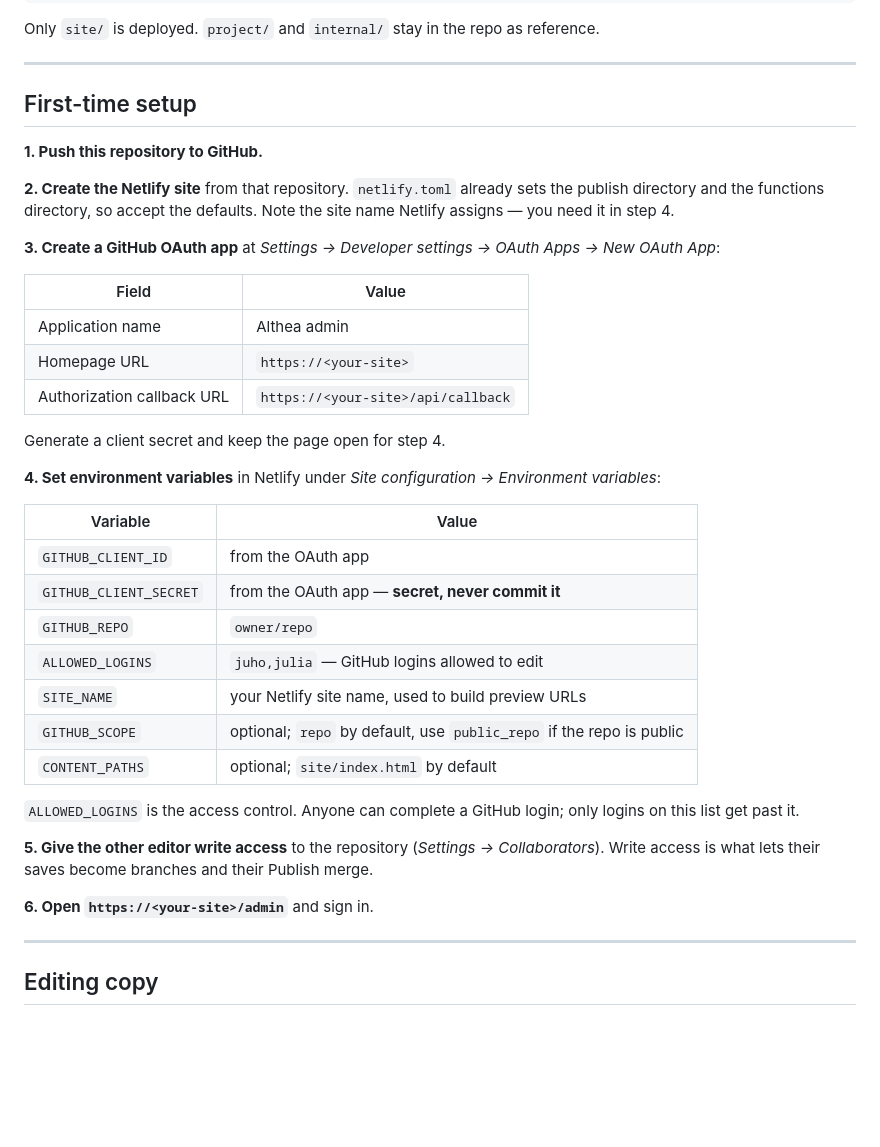
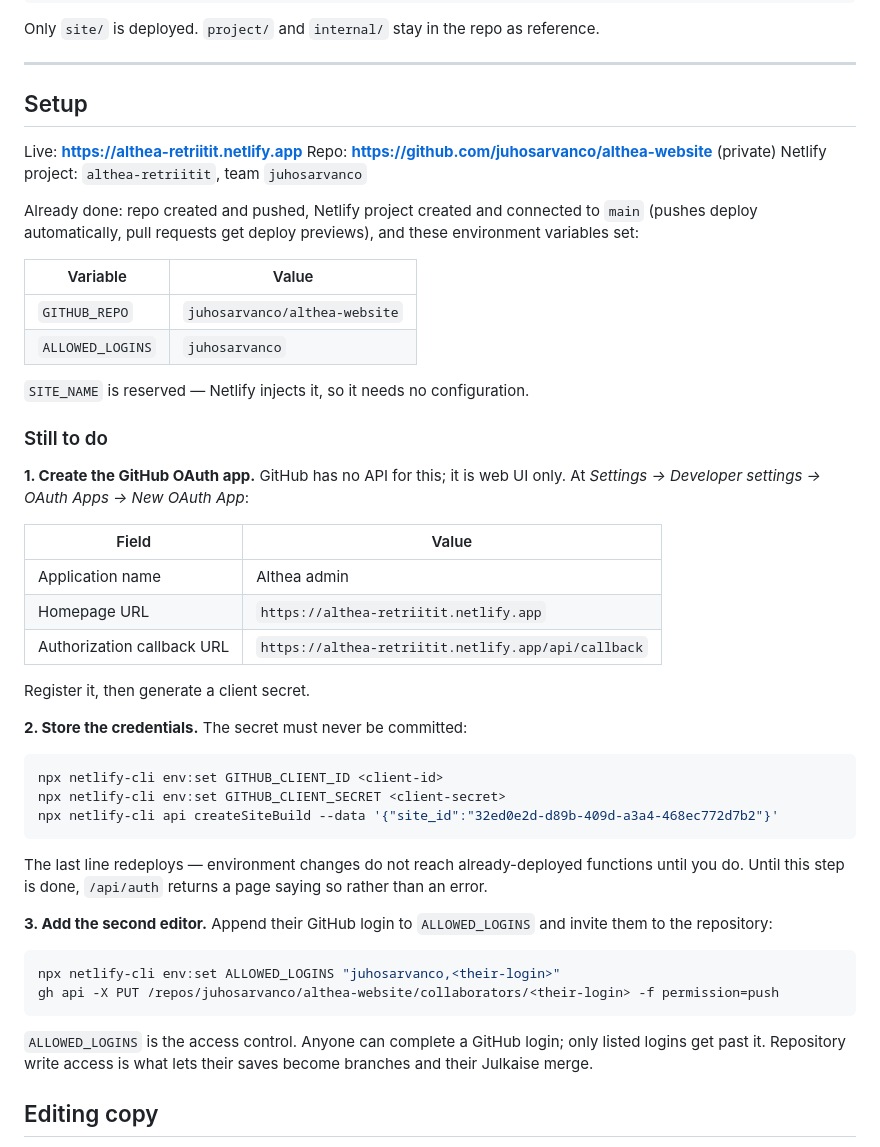
Before and after one commit to juhosarvanco/althea-website-old, a Markdown page: README.md, the part around the change. GitHub-like rendering; blank space fills up the shorter version.

Commit message:
Point the README at the real repo, project and remaining steps
Co-Authored-By: Claude Opus 5 <noreply@anthropic.com>

````diff
--- a/README.md
+++ b/README.md
@@ -57,48 +57,59 @@ reference.
 
 ---
 
-## First-time setup
+## Setup
 
-**1. Push this repository to GitHub.**
+Live: **https://althea-retriitit.netlify.app**
+Repo: **https://github.com/juhosarvanco/althea-website** (private)
+Netlify project: `althea-retriitit`, team `juhosarvanco`
 
-**2. Create the Netlify site** from that repository. `netlify.toml` already
-sets the publish directory and the functions directory, so accept the
-defaults. Note the site name Netlify assigns — you need it in step 4.
+Already done: repo created and pushed, Netlify project created and connected to
+`main` (pushes deploy automatically, pull requests get deploy previews), and
+these environment variables set:
 
-**3. Create a GitHub OAuth app** at
-*Settings → Developer settings → OAuth Apps → New OAuth App*:
+| Variable | Value |
+| --- | --- |
+| `GITHUB_REPO` | `juhosarvanco/althea-website` |
+| `ALLOWED_LOGINS` | `juhosarvanco` |
+
+`SITE_NAME` is reserved — Netlify injects it, so it needs no configuration.
+
+### Still to do
+
+**1. Create the GitHub OAuth app.** GitHub has no API for this; it is web UI
+only. At *Settings → Developer settings → OAuth Apps → New OAuth App*:
 
 | Field | Value |
 | --- | --- |
 | Application name | Althea admin |
-| Homepage URL | `https://<your-site>` |
-| Authorization callback URL | `https://<your-site>/api/callback` |
+| Homepage URL | `https://althea-retriitit.netlify.app` |
+| Authorization callback URL | `https://althea-retriitit.netlify.app/api/callback` |
 
-Generate a client secret and keep the page open for step 4.
+Register it, then generate a client secret.
 
-**4. Set environment variables** in Netlify under *Site configuration →
-Environment variables*:
+**2. Store the credentials.** The secret must never be committed:
 
-| Variable | Value |
-| --- | --- |
-| `GITHUB_CLIENT_ID` | from the OAuth app |
-| `GITHUB_CLIENT_SECRET` | from the OAuth app — **secret, never commit it** |
-| `GITHUB_REPO` | `owner/repo` |
-| `ALLOWED_LOGINS` | `juho,julia` — GitHub logins allowed to edit |
-| `SITE_NAME` | your Netlify site name, used to build preview URLs |
-| `GITHUB_SCOPE` | optional; `repo` by default, use `public_repo` if the repo is public |
-| `CONTENT_PATHS` | optional; `site/index.html` by default |
+```bash
+npx netlify-cli env:set GITHUB_CLIENT_ID <client-id>
+npx netlify-cli env:set GITHUB_CLIENT_SECRET <client-secret>
+npx netlify-cli api createSiteBuild --data '{"site_id":"32ed0e2d-d89b-409d-a3a4-468ec772d7b2"}'
+```
+
+The last line redeploys — environment changes do not reach already-deployed
+functions until you do. Until this step is done, `/api/auth` returns a page
+saying so rather than an error.
+
+**3. Add the second editor.** Append their GitHub login to `ALLOWED_LOGINS` and
+invite them to the repository:
+
+```bash
+npx netlify-cli env:set ALLOWED_LOGINS "juhosarvanco,<their-login>"
+gh api -X PUT /repos/juhosarvanco/althea-website/collaborators/<their-login> -f permission=push
+```
 
 `ALLOWED_LOGINS` is the access control. Anyone can complete a GitHub login;
-only logins on this list get past it.
-
-**5. Give the other editor write access** to the repository
-(*Settings → Collaborators*). Write access is what lets their saves become
-branches and their Publish merge.
-
-**6. Open `https://<your-site>/admin`** and sign in.
-
----
+only listed logins get past it. Repository write access is what lets their
+saves become branches and their Julkaise merge.
 
 ## Editing copy
 
````
